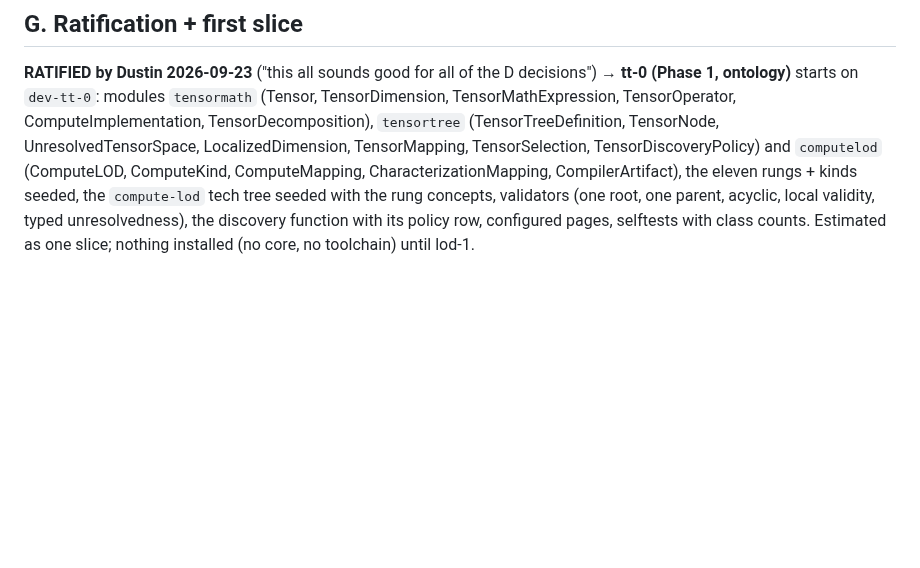
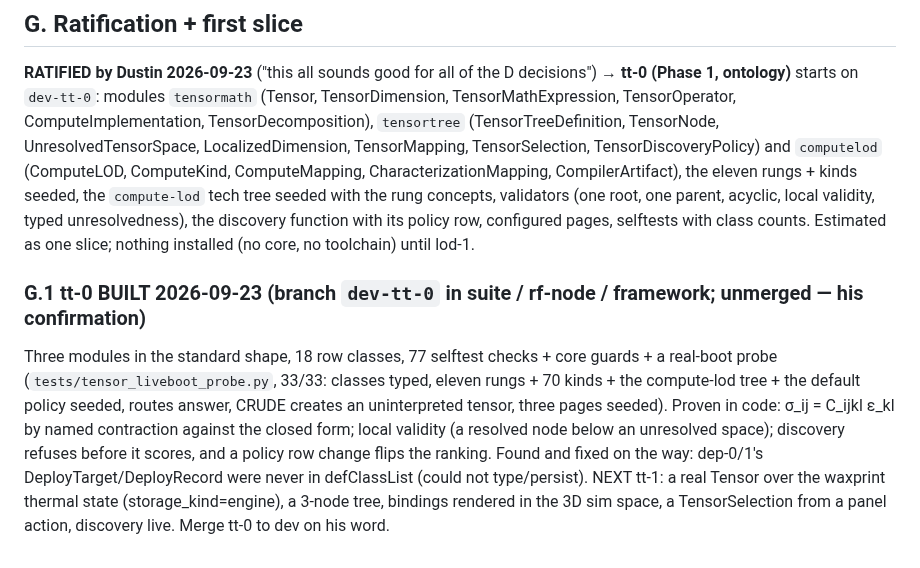
Before and after one commit to dausume/polari-suite, a Markdown page: AI-Notes/plans/COMPUTE_LOD_TENSOR_PLAN.md, the part around the change. GitHub-like rendering; blank space fills up the shorter version.

Commit message:
plan: tt-0 built (status §G.1)
Co-Authored-By: Claude Fable 5.1 <noreply@anthropic.com>
Claude-Session: https://claude.ai/code/session_014u6JsTKdBXRG5eHEeYC2iV

```diff
--- a/AI-Notes/plans/COMPUTE_LOD_TENSOR_PLAN.md
+++ b/AI-Notes/plans/COMPUTE_LOD_TENSOR_PLAN.md
@@ -440,3 +440,14 @@ ComputeMapping, CharacterizationMapping, CompilerArtifact), the eleven rungs + k
 tech tree seeded with the rung concepts, validators (one root, one parent, acyclic, local validity, typed
 unresolvedness), the discovery function with its policy row, configured pages, selftests with class counts.
 Estimated as one slice; nothing installed (no core, no toolchain) until lod-1.
+
+### G.1 tt-0 BUILT 2026-09-23 (branch `dev-tt-0` in suite / rf-node / framework; unmerged — his confirmation)
+
+Three modules in the standard shape, 18 row classes, 77 selftest checks + core guards + a real-boot probe
+(`tests/tensor_liveboot_probe.py`, 33/33: classes typed, eleven rungs + 70 kinds + the compute-lod tree + the
+default policy seeded, routes answer, CRUDE creates an uninterpreted tensor, three pages seeded). Proven in code:
+σ_ij = C_ijkl ε_kl by named contraction against the closed form; local validity (a resolved node below an
+unresolved space); discovery refuses before it scores, and a policy row change flips the ranking. Found and
+fixed on the way: dep-0/1's DeployTarget/DeployRecord were never in defClassList (could not type/persist).
+NEXT tt-1: a real Tensor over the waxprint thermal state (storage_kind=engine), a 3-node tree, bindings rendered
+in the 3D sim space, a TensorSelection from a panel action, discovery live. Merge tt-0 to dev on his word.
```
